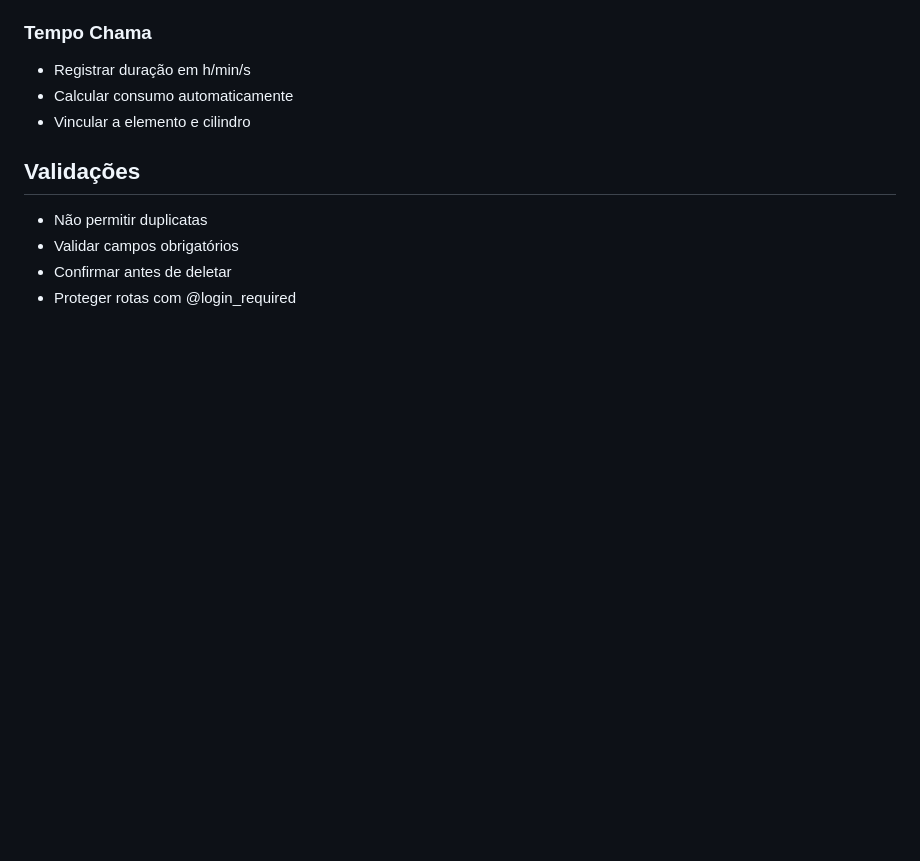
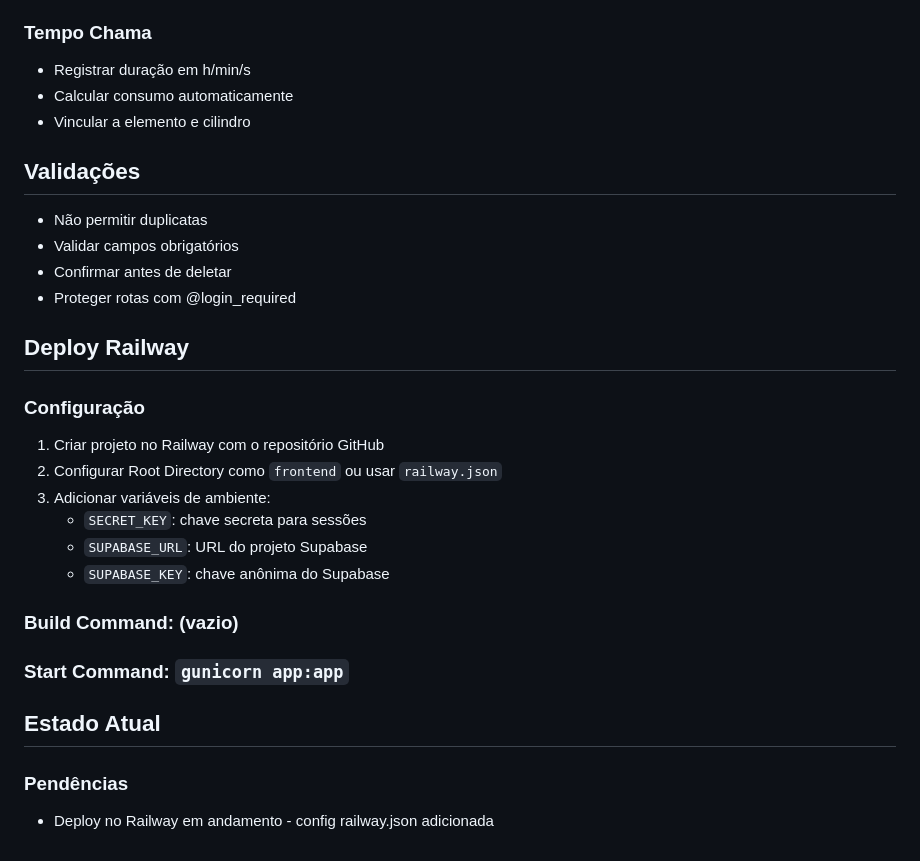
Before and after one commit to cavalcanteprofissional/lagbas-manager, a Markdown page: agents.md, the part around the change. Drawn GitHub-style; blank space fills up the shorter version.

```diff
--- a/agents.md
+++ b/agents.md
@@ -266,3 +266,21 @@ python -m venv venv
 - Validar campos obrigatórios
 - Confirmar antes de deletar
 - Proteger rotas com @login_required
+
+## Deploy Railway
+
+### Configuração
+1. Criar projeto no Railway com o repositório GitHub
+2. Configurar Root Directory como `frontend` ou usar `railway.json`
+3. Adicionar variáveis de ambiente:
+   - `SECRET_KEY`: chave secreta para sessões
+   - `SUPABASE_URL`: URL do projeto Supabase
+   - `SUPABASE_KEY`: chave anônima do Supabase
+
+### Build Command: (vazio)
+### Start Command: `gunicorn app:app`
+
+## Estado Atual
+
+### Pendências
+- Deploy no Railway em andamento - config railway.json adicionada
```
Also changed, not shown: readme.md (+16 -0 lines).
